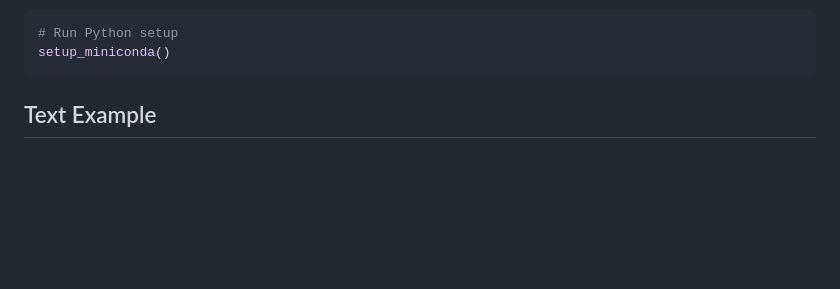
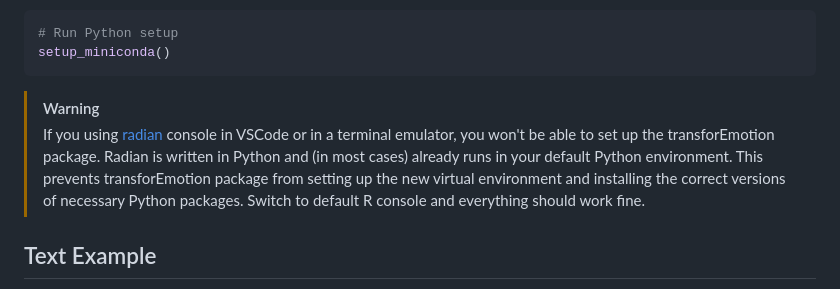
Before and after one commit to atomashevic/transforEmotion, a Markdown page: README.md, the part around the change. Rendered like a GitHub page; blank space fills up the shorter version.

````diff
--- a/README.md
+++ b/README.md
@@ -50,6 +50,10 @@ After loading package **for the first time**, you need to setup the Python virtu
 # Run Python setup
 setup_miniconda()
 ```
+
+> [!WARNING]
+> If you using [radian](https://github.com/randy3k/radian) console in VSCode or in a terminal emulator, you won't be able to set up the transforEmotion package. Radian is written in Python and (in most cases) already runs in your default Python environment. This prevents transforEmotion package from setting up the new virtual environment and installing the correct versions of necessary Python packages. Switch to default R console and everything should work fine.
+
 
 ## Text Example
 
````
